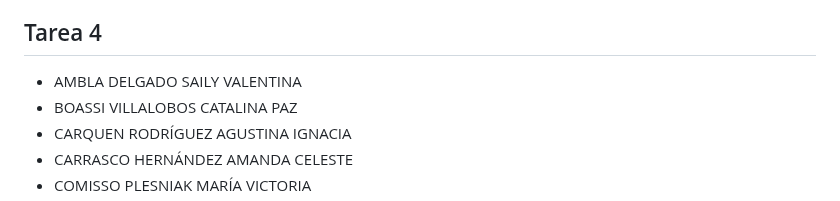
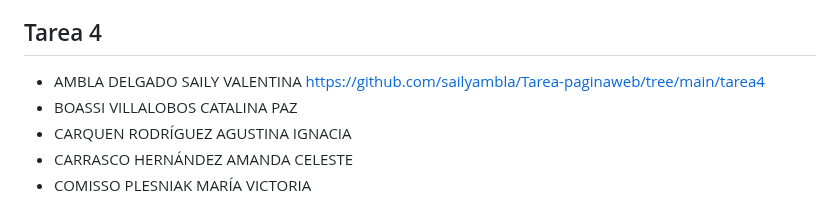
Before and after one commit to sailyambla/dise4000-2025, a Markdown page: tareas/tareas-seccion-2.md, the part around the change. GitHub-like rendering.

```diff
--- a/tareas/tareas-seccion-2.md
+++ b/tareas/tareas-seccion-2.md
@@ -50,7 +50,7 @@
 * VEGA HERRERA VICENTE JAVIER
 
 ## Tarea 4
-* AMBLA DELGADO SAILY VALENTINA
+* AMBLA DELGADO SAILY VALENTINA https://github.com/sailyambla/Tarea-paginaweb/tree/main/tarea4
 * BOASSI VILLALOBOS CATALINA PAZ
 * CARQUEN RODRÍGUEZ AGUSTINA IGNACIA
 * CARRASCO HERNÁNDEZ AMANDA CELESTE
```
